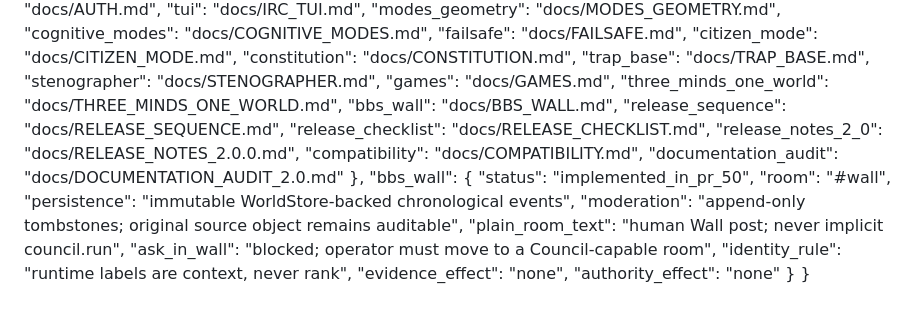
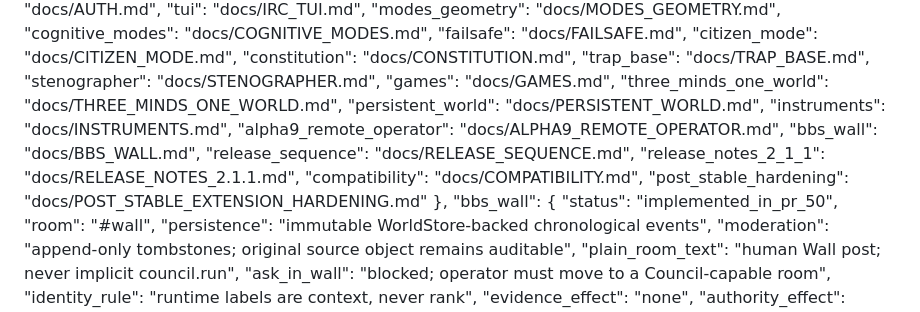
Before and after one commit to QSOLKCB/QSOL-NEXUS, a Markdown page: README4AI.md, the part around one of its changes. Drawn GitHub-style.

```diff
--- a/README4AI.md
+++ b/README4AI.md
@@ -421,12 +301,14 @@
     "stenographer": "docs/STENOGRAPHER.md",
     "games": "docs/GAMES.md",
     "three_minds_one_world": "docs/THREE_MINDS_ONE_WORLD.md",
+    "persistent_world": "docs/PERSISTENT_WORLD.md",
+    "instruments": "docs/INSTRUMENTS.md",
+    "alpha9_remote_operator": "docs/ALPHA9_REMOTE_OPERATOR.md",
     "bbs_wall": "docs/BBS_WALL.md",
     "release_sequence": "docs/RELEASE_SEQUENCE.md",
-    "release_checklist": "docs/RELEASE_CHECKLIST.md",
-    "release_notes_2_0": "docs/RELEASE_NOTES_2.0.0.md",
+    "release_notes_2_1_1": "docs/RELEASE_NOTES_2.1.1.md",
     "compatibility": "docs/COMPATIBILITY.md",
-    "documentation_audit": "docs/DOCUMENTATION_AUDIT_2.0.md"
+    "post_stable_hardening": "docs/POST_STABLE_EXTENSION_HARDENING.md"
   },
   "bbs_wall": {
     "status": "implemented_in_pr_50",
```
Also changed, not shown: other parts of README4AI.md (+101 -221 lines).
